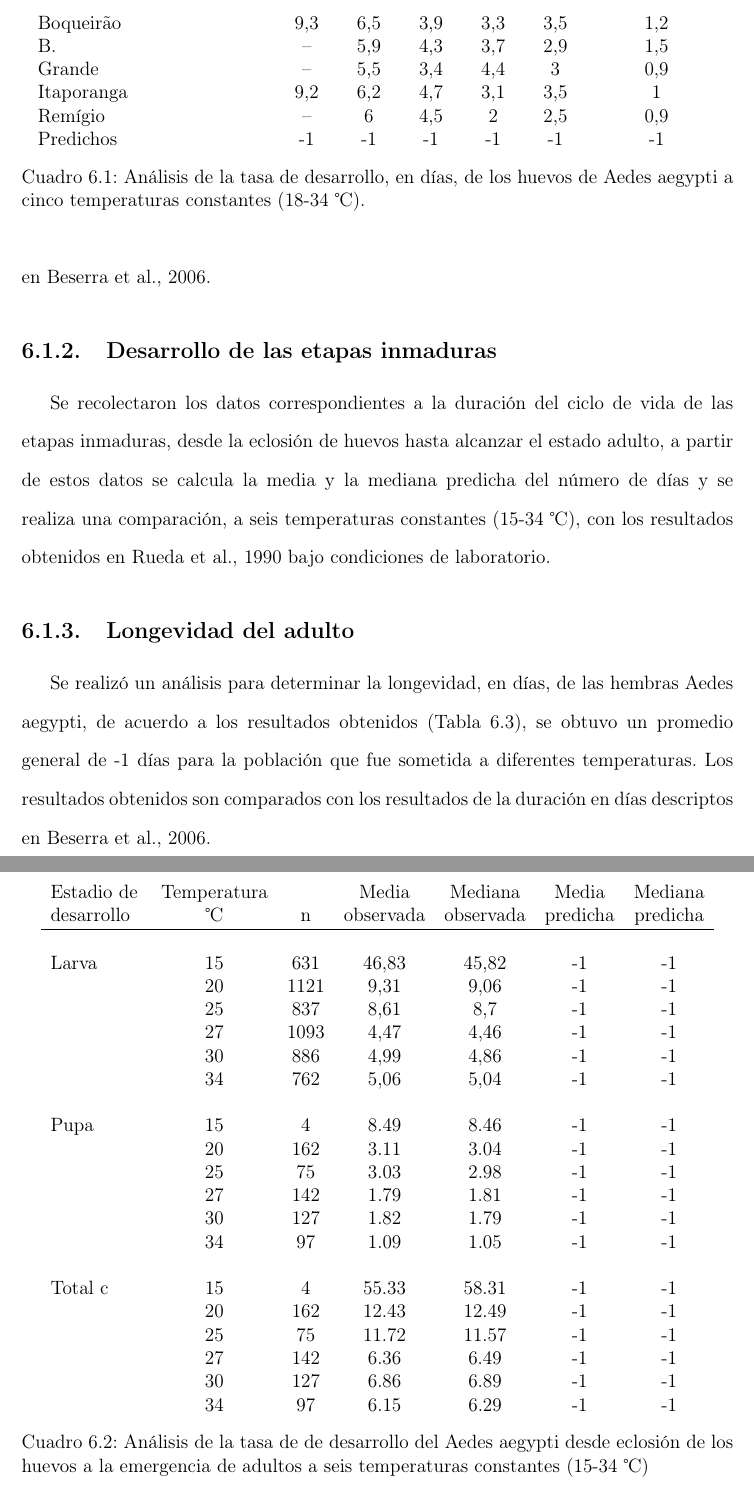
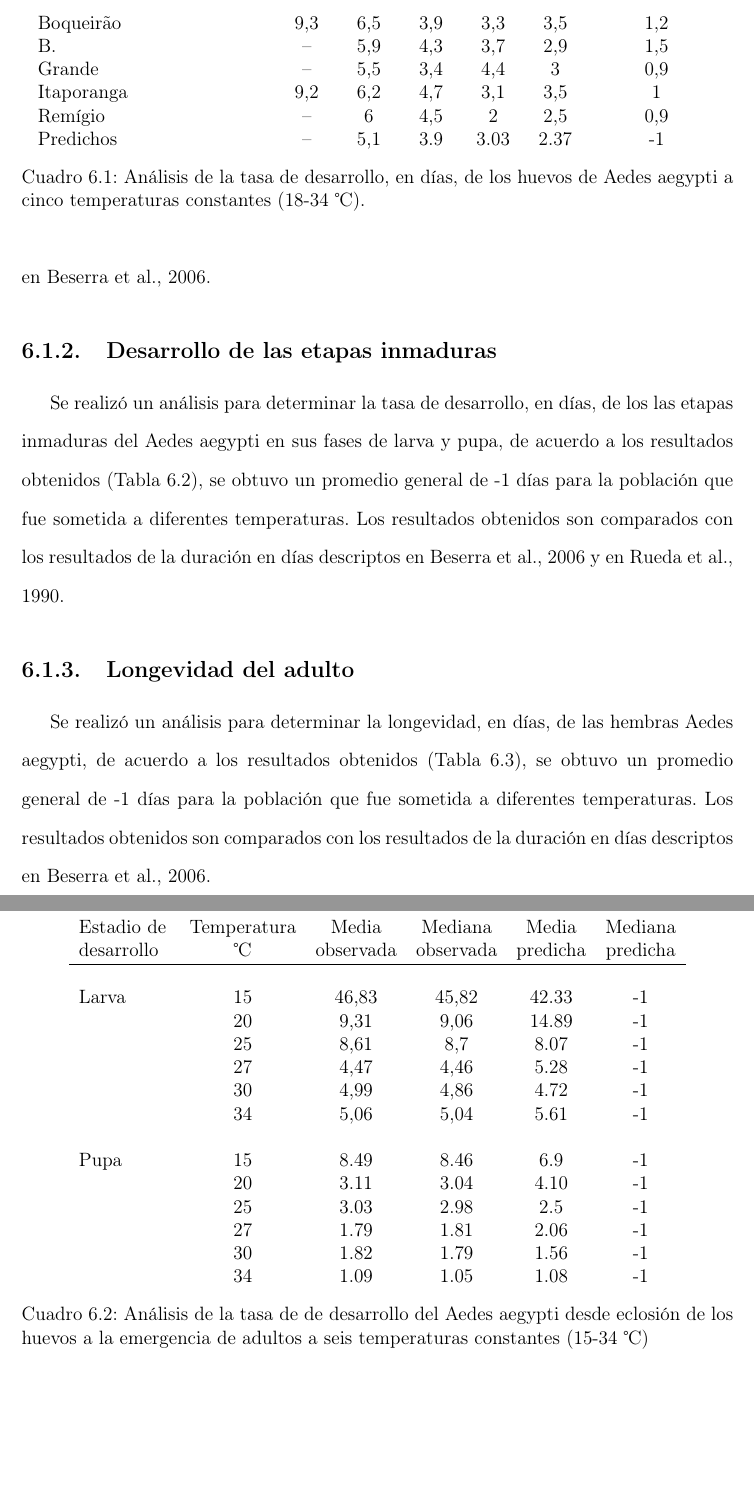
Before and after one commit to ggonzar/geodengue-doc, a LaTeX thesis (tesis.tex, which reads capitulo-6/desarrollo-mortalidad/desarrollo-huevo.tex, capitulo-6/desarrollo-mortalidad/desarrollo-larva-pupa.tex): two parts of pages 60 and 61 of 74 before the commit and two parts of pages 60 and 61 of 73 after it, joined at a grey line, cut so that both start at the same text. Compiled offline with pdfLaTeX.

Commit message:
Se añaden los resultados obtenidos mediante el modelo de sharpe & demichele

```diff
--- a/capitulo-6/desarrollo-mortalidad/desarrollo-huevo.tex
+++ b/capitulo-6/desarrollo-mortalidad/desarrollo-huevo.tex
@@ -1,8 +1,8 @@
 \subsection{Desarrollo de la etapa de huevo}
 Se realizó un análisis para determinar la tasa de desarrollo, en días, de los huevos de Aedes aegypti,
 de acuerdo a los resultados obtenidos (Tabla \ref{tab:desarrollo-huevo-test}), se obtuvo un promedio
-general de -1 días para la población que fue sometida a diferentes temperaturas. Los resultados obtenidos
-son comparados con los resultados de la duración en días descriptos en \cite{BESERRA2006}.
+general de 3.6 días para la población que fue sometida a diferentes 5 temperaturas. Los resultados
+obtenidos son comparados con los resultados de la duración en días descriptos en \cite{BESERRA2006}.
 
 \begin{table}
     \begin{center}
@@ -15,7 +15,7 @@ son comparados con los resultados de la duración en días descriptos en \cite{B
             Grande       & --   & 5,5  & 3,4  & 4,4  & 3    & 0,9\\
             Itaporanga   & 9,2  & 6,2  & 4,7  & 3,1  & 3,5  & 1  \\
             Remígio      & --   & 6    & 4,5  & 2    & 2,5  & 0,9\\
-            Predichos    & -1   & -1   & -1   & -1   & -1   & -1 \\
+            Predichos    & --   & 5,1  & 3.9  & 3.03 & 2.37 & -1 \\
         \end{tabular}
         \caption{ \label{tab:desarrollo-huevo-test} Análisis de la tasa de desarrollo, en días, de los
          huevos de Aedes aegypti a cinco temperaturas constantes (18-34 \textcelsius).}
--- a/capitulo-6/desarrollo-mortalidad/desarrollo-larva-pupa.tex
+++ b/capitulo-6/desarrollo-mortalidad/desarrollo-larva-pupa.tex
@@ -1,39 +1,32 @@
 
 \subsection{Desarrollo de las etapas inmaduras}
-Se recolectaron los datos correspondientes a la duración del ciclo de vida de las etapas inmaduras, desde
-la eclosión de huevos  hasta alcanzar el estado adulto, a partir de estos datos se calcula la media y la
-mediana predicha del número de días y se realiza una comparación, a seis temperaturas constantes
-(15-34 \textcelsius), con los resultados obtenidos en  \cite{rueda1990temperature} bajo condiciones de
-laboratorio.
+Se realizó un análisis para determinar la tasa de desarrollo, en días, de los las etapas inmaduras del
+Aedes aegypti en sus fases de larva y pupa, de acuerdo a los resultados obtenidos (Tabla
+\ref{tab:desarrollo-inmaduras-test}), se obtuvo un promedio general de -1 días para la población que
+fue sometida a diferentes temperaturas. Los resultados obtenidos son comparados con los resultados de
+la duración en días descriptos en \cite{BESERRA2006} y en \cite{rueda1990temperature}.
 
 \begin{table}
 \begin{center}
-\begin{tabular}{p{2cm} c c c c c c }
-Estadio de & Temperatura    &   & Media     & Mediana  & Media    & Mediana\\
-desarrollo & \textcelsius   & n & observada & observada& predicha & predicha\\
+\begin{tabular}{p{2cm} c  c c c c }
+Estadio de & Temperatura    & Media     & Mediana  & Media    & Mediana\\
+desarrollo & \textcelsius   & observada & observada& predicha & predicha\\
 \hline \\
-Larva        & 15 & 631 & 46,83 & 45,82 & -1 & -1\\
-             & 20 & 1121& 9,31  & 9,06  & -1 & -1\\
-             & 25 & 837 & 8,61  & 8,7   & -1 & -1\\
-             & 27 & 1093& 4,47  & 4,46  & -1 & -1\\
-             & 30 & 886 & 4,99  & 4,86  & -1 & -1\\
-             & 34 & 762 & 5,06  & 5,04  & -1 & -1\\
+Larva        & 15           & 46,83 & 45,82 & 42.33 & -1\\
+             & 20           & 9,31  & 9,06  & 14.89 & -1\\
+             & 25           & 8,61  & 8,7   & 8.07  & -1\\
+             & 27           & 4,47  & 4,46  & 5.28  & -1\\
+             & 30           & 4,99  & 4,86  & 4.72  & -1\\
+             & 34           & 5,06  & 5,04  & 5.61  & -1\\
 \\
-Pupa         & 15 & 4   & 8.49  & 8.46  & -1 & -1\\
-             & 20 & 162 & 3.11  & 3.04  & -1 & -1\\
-             & 25 & 75  & 3.03  & 2.98  & -1 & -1\\
-             & 27 & 142 & 1.79  & 1.81  & -1 & -1\\
-             & 30 & 127 & 1.82  & 1.79  & -1 & -1\\
-             & 34 & 97  & 1.09  & 1.05  & -1 & -1\\
-\\
-Total c      & 15 & 4   & 55.33 & 58.31 & -1 & -1\\
-             & 20 & 162 & 12.43 & 12.49 & -1 & -1\\
-             & 25 & 75  & 11.72 & 11.57 & -1 & -1\\
-             & 27 & 142 & 6.36  & 6.49  & -1 & -1\\
-             & 30 & 127 & 6.86  & 6.89  & -1 & -1\\
-             & 34 & 97  & 6.15  & 6.29  & -1 & -1\\
+Pupa         & 15           & 8.49  & 8.46  & 6.9  & -1\\
+             & 20           & 3.11  & 3.04  & 4.10 & -1\\
+             & 25           & 3.03  & 2.98  & 2.5  & -1\\
+             & 27           & 1.79  & 1.81  & 2.06 & -1\\
+             & 30           & 1.82  & 1.79  & 1.56 & -1\\
+             & 34           & 1.09  & 1.05  & 1.08 & -1\\
 \end{tabular}
-\caption{ \label{tab:desarrollo-ciclo-temp-test} Análisis de la tasa de de desarrollo del Aedes aegypti
+\caption{ \label{tab:desarrollo-inmaduras-test} Análisis de la tasa de de desarrollo del Aedes aegypti
 desde eclosión de los huevos a la emergencia de adultos a seis temperaturas constantes
 (15-34 \textcelsius)}
 \end{center}
```
Also changed, not shown: capitulo-6/desc-pruebas.tex (+0 -1 lines), capitulo-6/distribucion-sexo-test.tex (+4 -3 lines).
